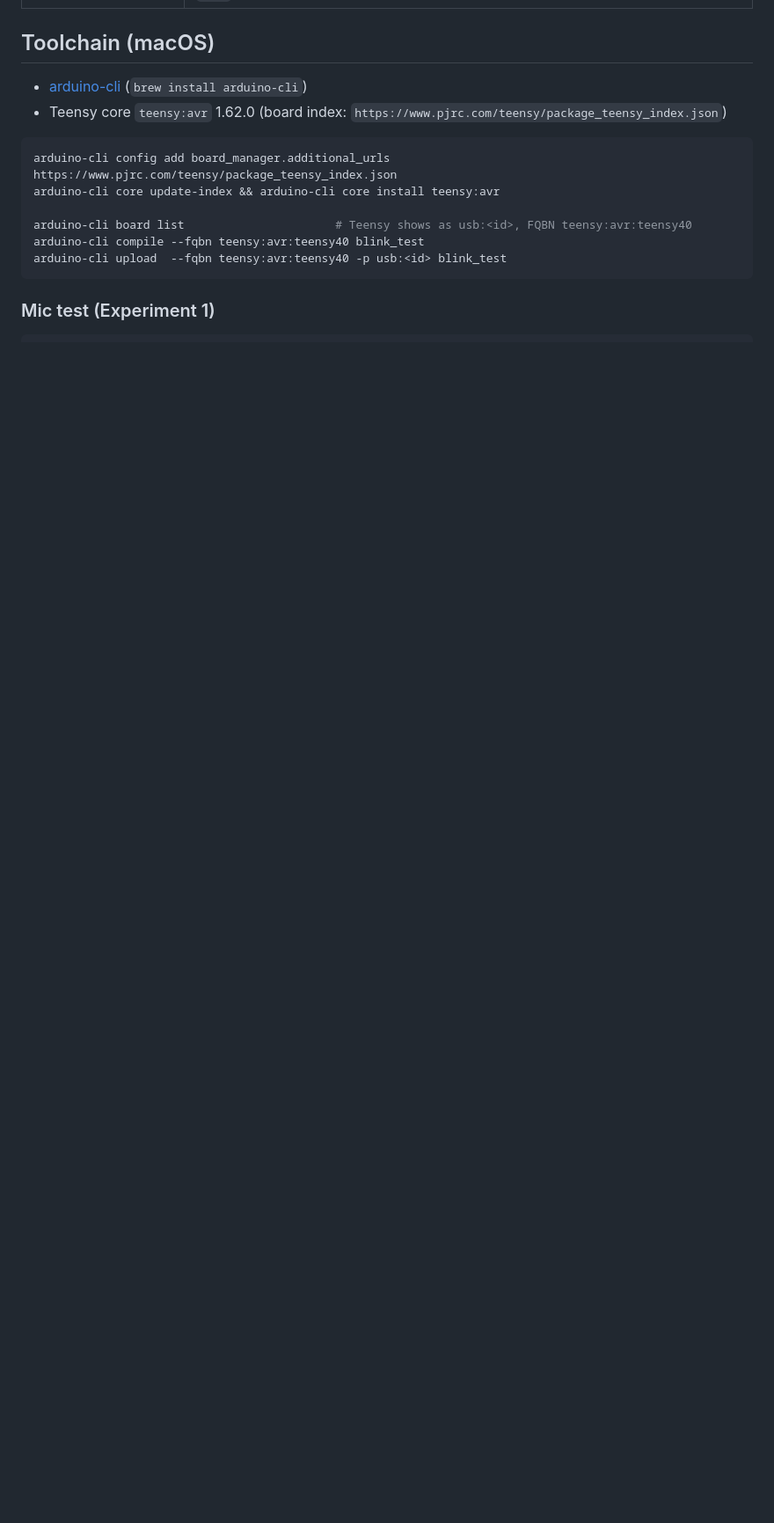
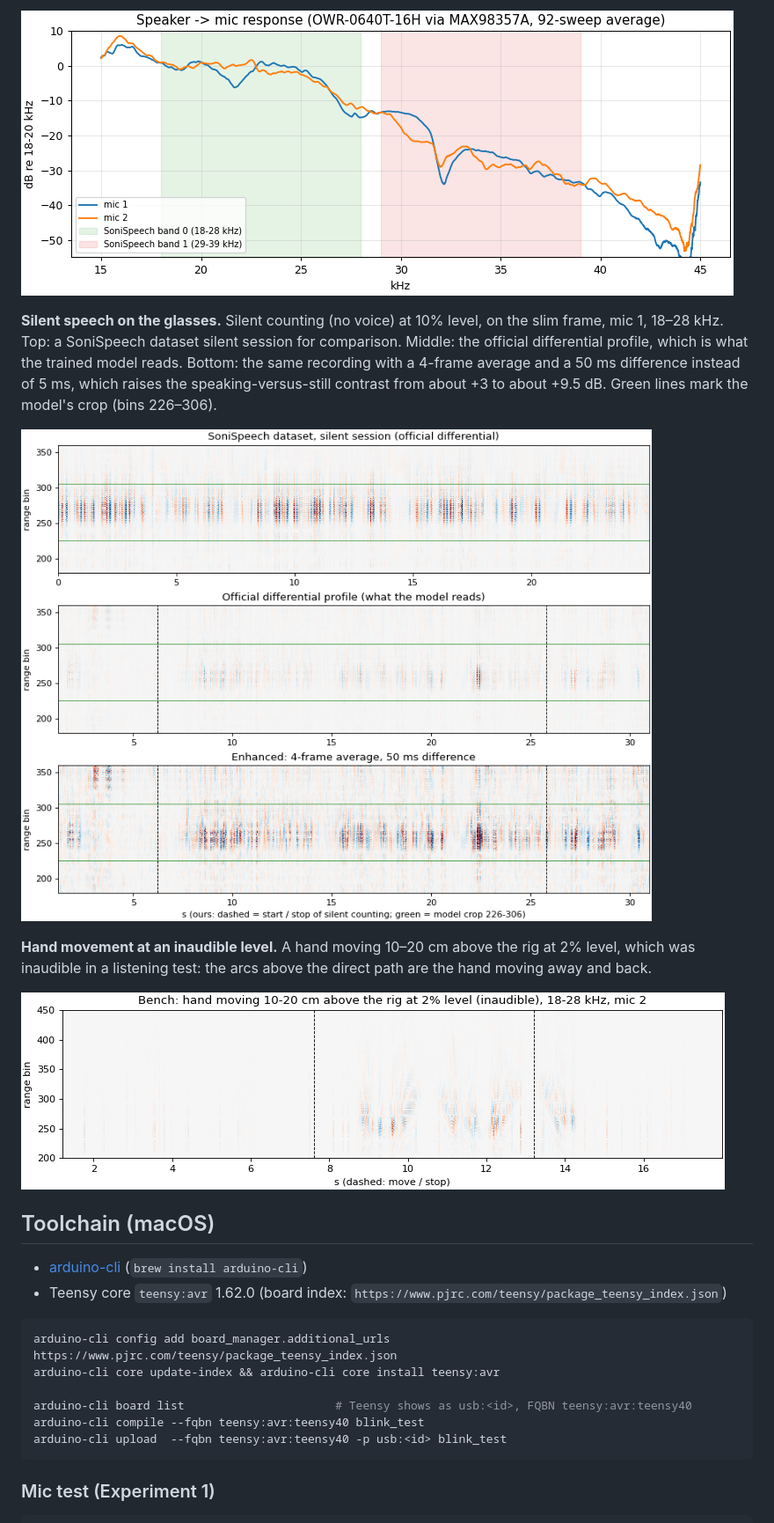
Before and after one commit to akapegu/sonar-hardware, a Markdown page: README.md, the part around one of its changes. Shown at 88% size. Rendered like a GitHub page; pictures changed too: docs/img/hand_motion_2pct.png (added), docs/img/response_15_45k.png (added), docs/img/silent_speech_glasses.png (added); blank space fills up the shorter version.

```diff
--- a/README.md
+++ b/README.md
@@ -24,3 +41,17 @@ sound on the test speaker (amp A) and a 15–45 kHz sweep.
+![Speaker to mic response, 15-45 kHz](docs/img/response_15_45k.png)
+
+**Silent speech on the glasses.** Silent counting (no voice) at 10% level, on the slim frame, mic 1,
+18–28 kHz. Top: a SoniSpeech dataset silent session for comparison. Middle: the official
+differential profile, which is what the trained model reads. Bottom: the same recording with a
+4-frame average and a 50 ms difference instead of 5 ms, which raises the speaking-versus-still
+contrast from about +3 to about +9.5 dB. Green lines mark the model's crop (bins 226–306).
+
+![Silent speech: dataset vs our glasses, official and enhanced](docs/img/silent_speech_glasses.png)
+
+**Hand movement at an inaudible level.** A hand moving 10–20 cm above the rig at 2% level, which
+was inaudible in a listening test: the arcs above the direct path are the hand moving away and back.
+
+![Hand motion at 2% level](docs/img/hand_motion_2pct.png)
 
 ## Toolchain (macOS)
 
```
Also changed, not shown: other parts of README.md (+21 -4 lines), 3 other files.
